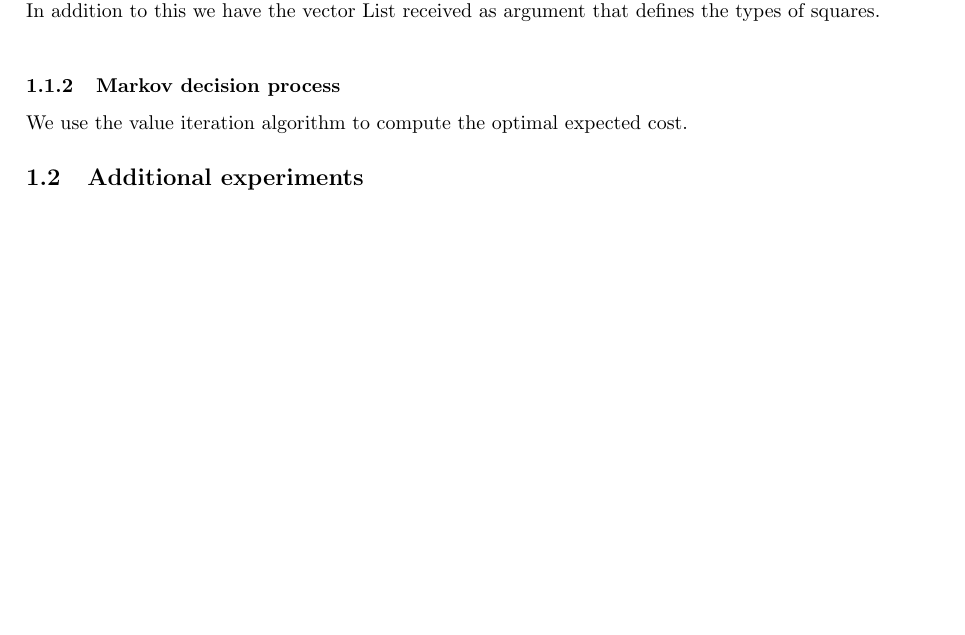
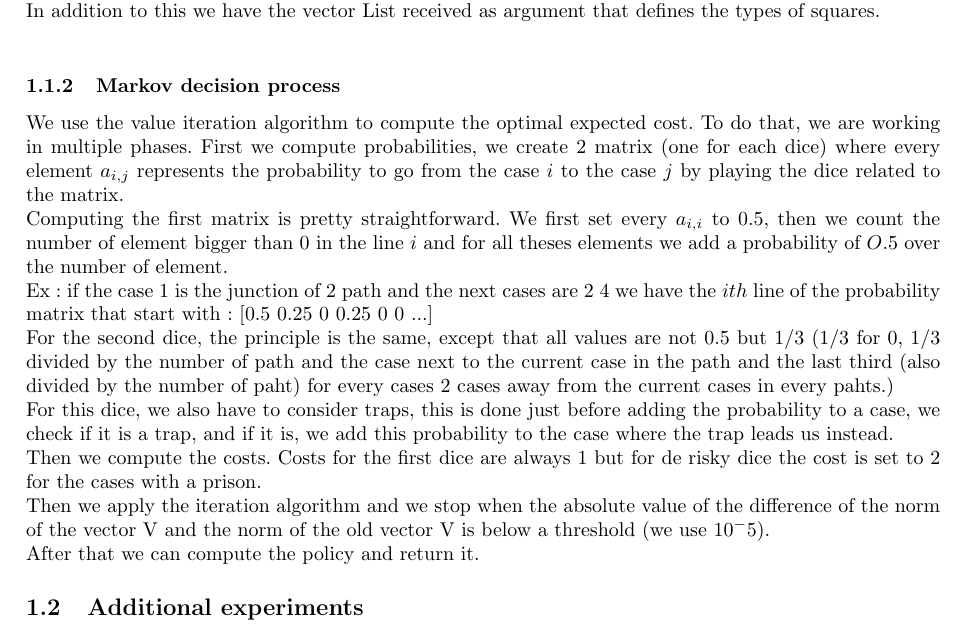
Before and after one commit to ingi-cf/Courses, a LaTeX problem sheet (SINF2275-Data_mining_and_decision_making/Assignment1/report/document.tex): part of page 2 of 3 before the commit and part of page 2 of 4 after it, cut so that both start at the same text, the shorter picture padded with empty space. Compiled offline with pdfLaTeX.

Commit message:
git-svn-id: http://subversion.assembla.com/svn/eplsvn/2011-2012@223 080cfd25-d5d9-4c59-82ea-70d02a200d8b

```diff
--- a/SINF2275-Data_mining_and_decision_making/Assignment1/report/document.tex
+++ b/SINF2275-Data_mining_and_decision_making/Assignment1/report/document.tex
@@ -33,8 +33,17 @@
 
 \subsubsection{Markov decision process}
 We use the value iteration algorithm to compute the optimal expected cost.
+To do that, we are working in multiple phases.  First we compute probabilities,
+we create 2 matrix (one for each dice) where every element $a_{i,j}$ represents
+the probability to go from the case $i$ to the case $j$ by playing the dice related to the matrix.\\
+Computing the first matrix is pretty straightforward.  We first set every $a_{i,i}$ to $0.5$, then we count the number of element bigger than $0$ in the line $i$ and for all theses elements we add a probability of $O.5$ over the number of element. \\
+Ex : if the case $1$ is the junction of 2 path and the next cases are $2$ $4$ we have the $i th$ line of the probability matrix that start with : $[0.5\  0.25\ 0\ 0.25\ 0\ 0\ ...]$\\
+For the second dice, the principle is the same, except that all values are not $0.5$ but $1/3$ (1/3 for 0,  1/3 divided by the number of path and the case next to the current case in the path and the last third (also divided by the number of paht) for every cases 2 cases away from the current cases in every pahts.)\\
+For this dice, we also have to consider traps, this is done just before adding the probability to a case, we check if it is a trap, and if it is, we add this probability to the case where the trap leads us instead.\\
+Then we compute the costs.  Costs for the first dice are always 1 but for de risky dice the cost is set to 2 for the cases with a prison.\\
+Then we apply the iteration algorithm and we stop when the absolute value of the difference of the norm of the vector V and the norm of the old vector V is below a threshold (we use $10^-5$).\\
+After that we can compute the policy and return it.
 
-%todo, je pige pas trop ce qu'on fait en fait
 
 
 
```
Also changed, not shown: 2 other files.
